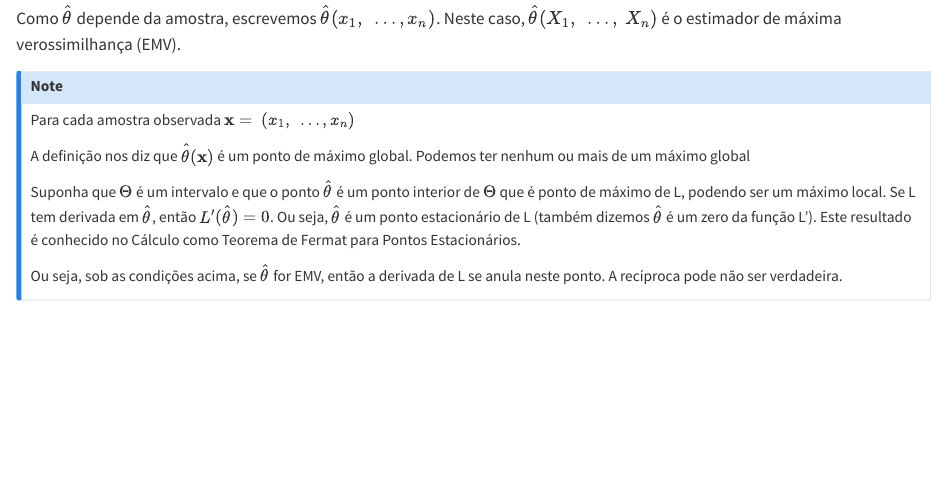
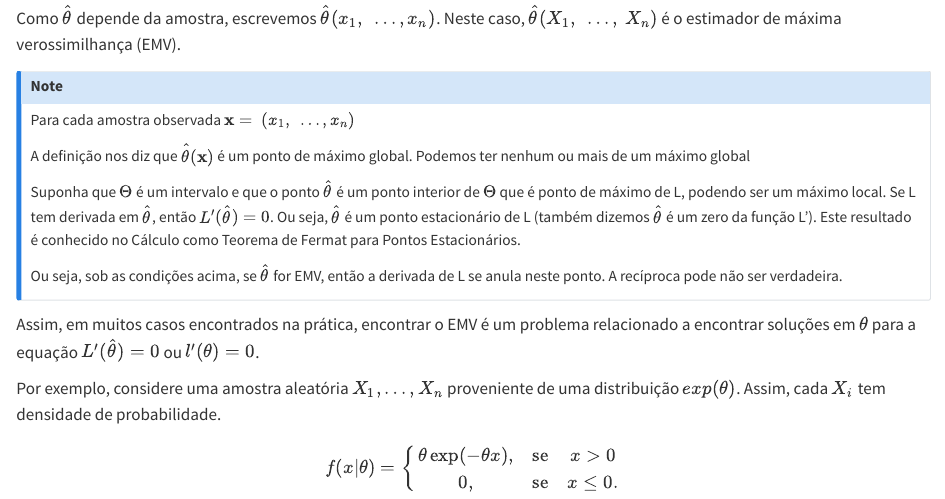
Before and after one commit to DFF12/Aulas_computacional.github.io, a Quarto document (motivacao.qmd): the page in a window 1100 px wide, from 640 px down. Rendered offline with R 4.5, knitr and Pandoc in place of Quarto, with nearby package versions.

Commit message:
Motivacao 3

```diff
--- a/motivacao.qmd
+++ b/motivacao.qmd
@@ -34,3 +34,7 @@ Como $\hat{\theta}$ depende da amostra, escrevemos $\hat{\theta}(x_1, \ \dots, x
 
  Ou seja, sob as condições acima, se $\hat{\theta}$ for EMV, então a derivada de L se anula neste ponto. A recíproca pode não ser verdadeira.
 :::
+
+Assim, em muitos casos encontrados na prática, encontrar o EMV é um problema relacionado a encontrar soluções em $\theta$ para a equação $L'(\hat{\theta}) = 0$ ou $l'(\theta) = 0$.
+
+Por exemplo, considere uma amostra aleatória $X_1, \dots, X_n$ proveniente de uma distribuição $exp(\theta)$. Assim, cada $X_i$ tem densidade de probabilidade.
@@ -36,0 +45,6 @@ Como $\hat{\theta}$ depende da amostra, escrevemos $\hat{\theta}(x_1, \ \dots, x
+	\begin{matrix}
+	    \theta \exp(-\theta x), &  \mbox{se} & x>0\\
+		  0, &  \mbox{se} & x\leq 0.
+	\end{matrix}
+		 \right.
+$$
```
Also changed, not shown: motivacao.qmd (4 more changed lines).
